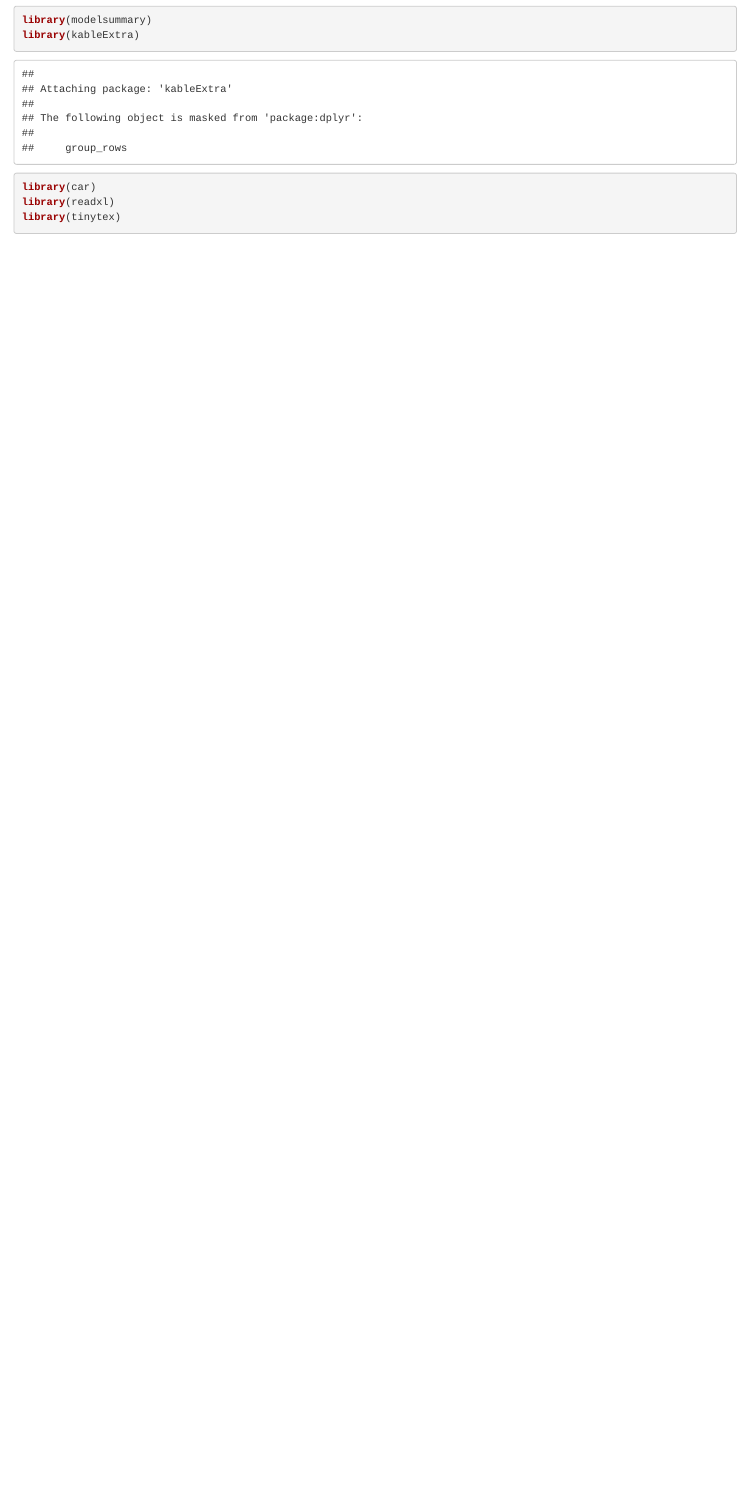
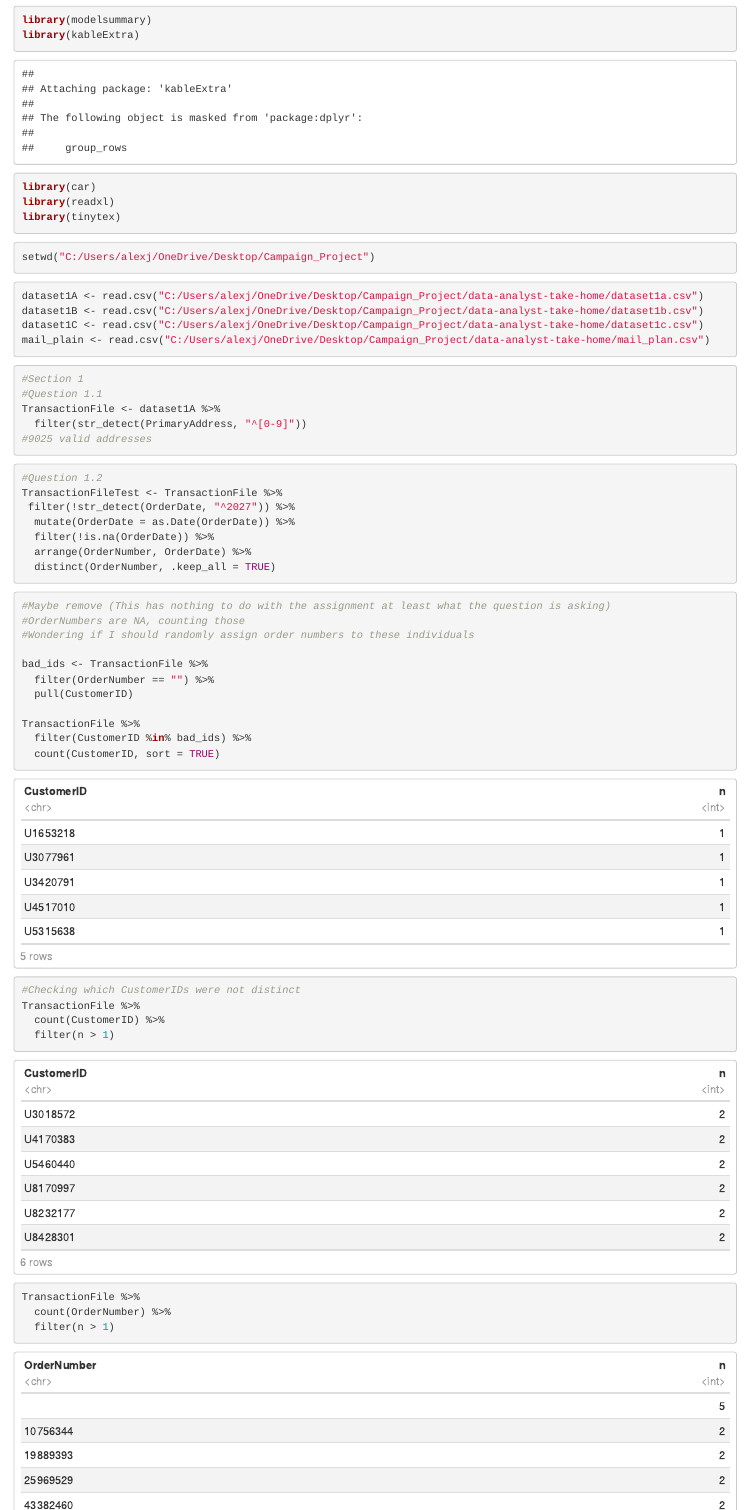
Before and after one commit to alex-kosko/Campaign_Project, an R Markdown document (Campaign_Project_Markdown.Rmd): the page in a window 1100 px wide, from 1760 px down. Rendered offline with R 4.5, knitr and Pandoc, with nearby package versions.

Commit message:
Initial Questions answered and sit on idea

````diff
--- a/Campaign_Project_Markdown.Rmd
+++ b/Campaign_Project_Markdown.Rmd
@@ -30,3 +30,60 @@ library(car)
 library(readxl)
 library(tinytex)
 ```
+
+```{r}
+setwd("C:/Users/alexj/OneDrive/Desktop/Campaign_Project")
+```
+
+```{r}
+dataset1A <- read.csv("C:/Users/alexj/OneDrive/Desktop/Campaign_Project/data-analyst-take-home/dataset1a.csv")
+dataset1B <- read.csv("C:/Users/alexj/OneDrive/Desktop/Campaign_Project/data-analyst-take-home/dataset1b.csv")
+dataset1C <- read.csv("C:/Users/alexj/OneDrive/Desktop/Campaign_Project/data-analyst-take-home/dataset1c.csv")
+mail_plain <- read.csv("C:/Users/alexj/OneDrive/Desktop/Campaign_Project/data-analyst-take-home/mail_plan.csv")
+```
+
+```{r}
+#Section 1
+#Question 1.1
+TransactionFile <- dataset1A %>%
+  filter(str_detect(PrimaryAddress, "^[0-9]"))
+#9025 valid addresses
+```
+
+```{r}
+#Question 1.2
+TransactionFileTest <- TransactionFile %>%
+ filter(!str_detect(OrderDate, "^2027")) %>%
+  mutate(OrderDate = as.Date(OrderDate)) %>%
+  filter(!is.na(OrderDate)) %>%
+  arrange(OrderNumber, OrderDate) %>%
+  distinct(OrderNumber, .keep_all = TRUE)
+```
+
+```{r}
+#Maybe remove (This has nothing to do with the assignment at least what the question is asking)
+#OrderNumbers are NA, counting those
+#Wondering if I should randomly assign order numbers to these individuals
+
+bad_ids <- TransactionFile %>%
+  filter(OrderNumber == "") %>%
+  pull(CustomerID)
+
+TransactionFile %>%
+  filter(CustomerID %in% bad_ids) %>%
+  count(CustomerID, sort = TRUE)
+
+```
+
+
+```{r}
+#Checking which CustomerIDs were not distinct
+TransactionFile %>%
+  count(CustomerID) %>%
+  filter(n > 1)
+```
+```{r}
+TransactionFile %>%
+  count(OrderNumber) %>%
+  filter(n > 1)
+```
````
